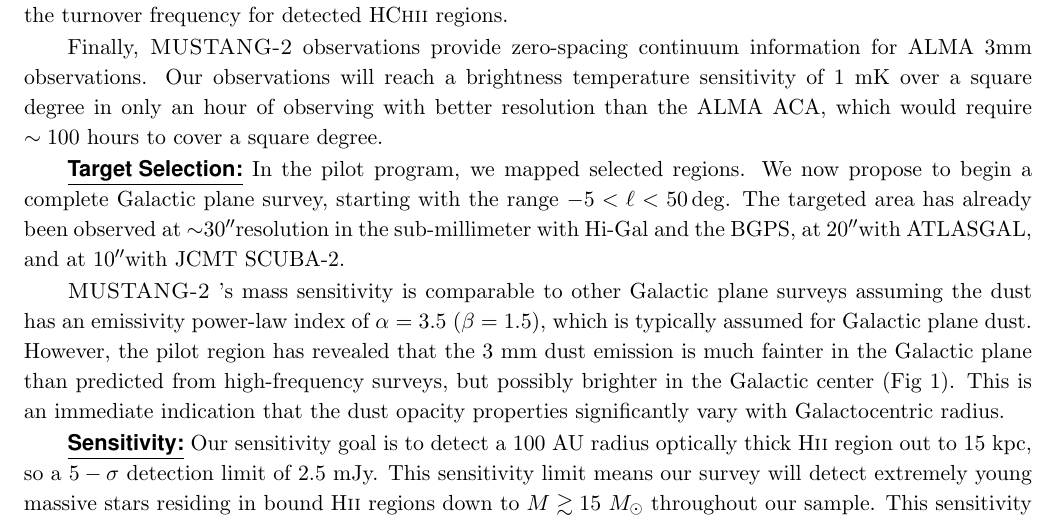
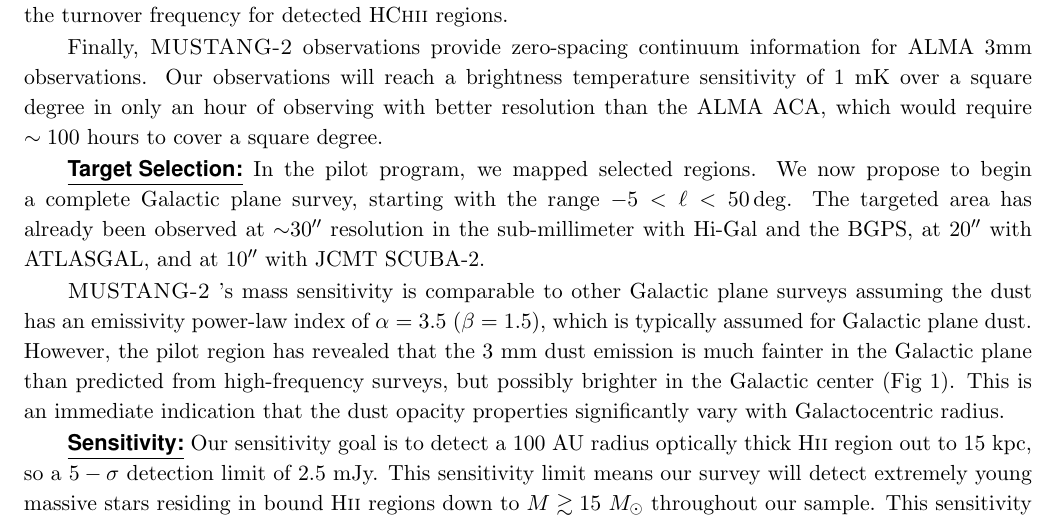
Before and after one commit to keflavich/MGPS, a LaTeX paper (proposal_2019A/MGPS_2019_proposal.tex, which reads proposal_2019A/preface.tex): part of page 3 of 6, cut so that both start at the same text. Compiled offline with pdfLaTeX; a LaTeX package or settings file that is missing is left out.

Commit message:
fix commands

```diff
--- a/proposal_2019A/preface.tex
+++ b/proposal_2019A/preface.tex
@@ -114,9 +114,9 @@
 \newcommand{\hi}{H{\sc i}\xspace}
 \newcommand{\Hii}{H{\sc ii}\xspace}
 \newcommand{\HII}{H{\sc ii}\xspace}
-\newcommand\arcdeg{\mbox{$^\circ$}\xspace}
-\newcommand\arcmin{\mbox{$^\prime$}\xspace}
-\newcommand\arcsec{\mbox{$^{\prime\prime}$}\xspace}
+\renewcommand\arcdeg{\mbox{$^\circ$}\xspace}
+\renewcommand\arcmin{\mbox{$^\prime$}\xspace}
+\renewcommand\arcsec{\mbox{$^{\prime\prime}$}\xspace}
 \newcommand{\helv}{\fontfamily{phv}\selectfont}
 \newcommand{\MUSTANG}{\textsc{MUSTANG-2}\xspace}
 
```
